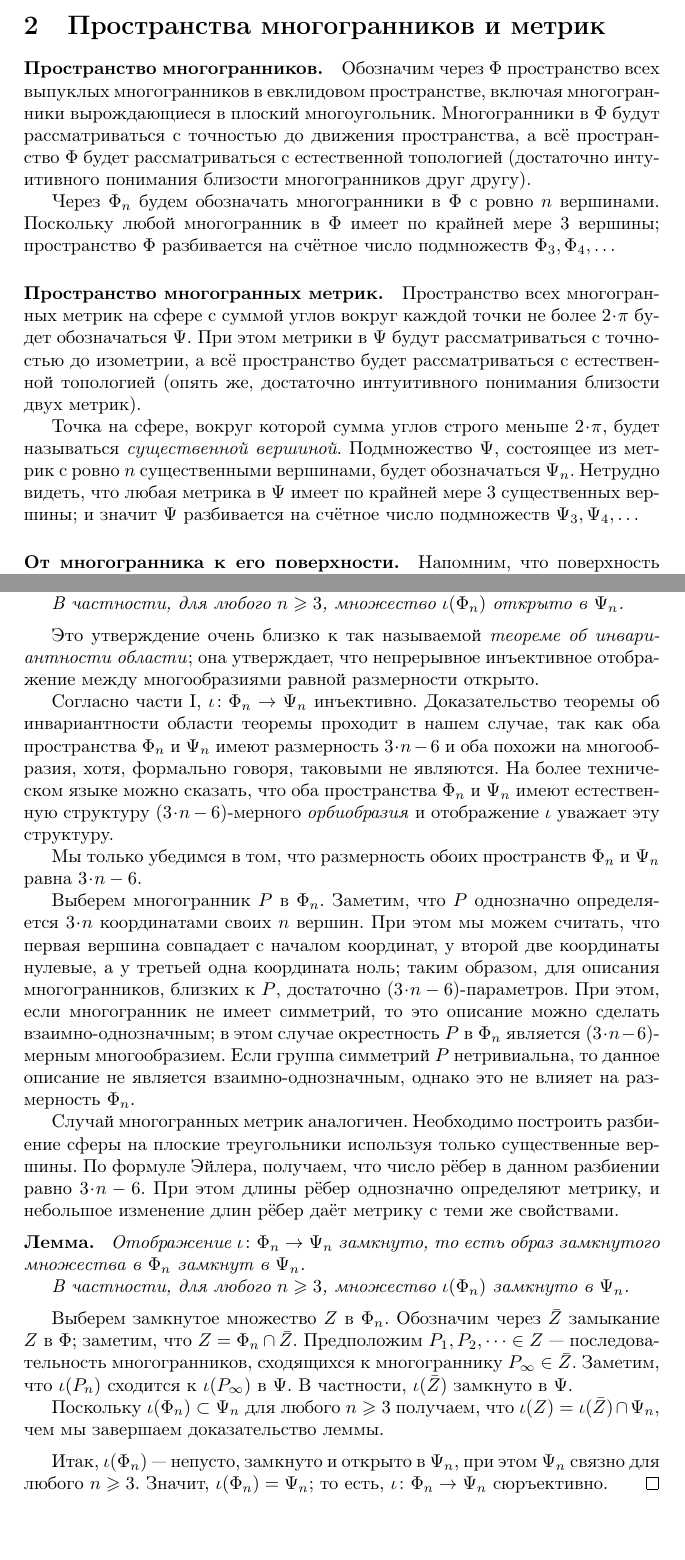
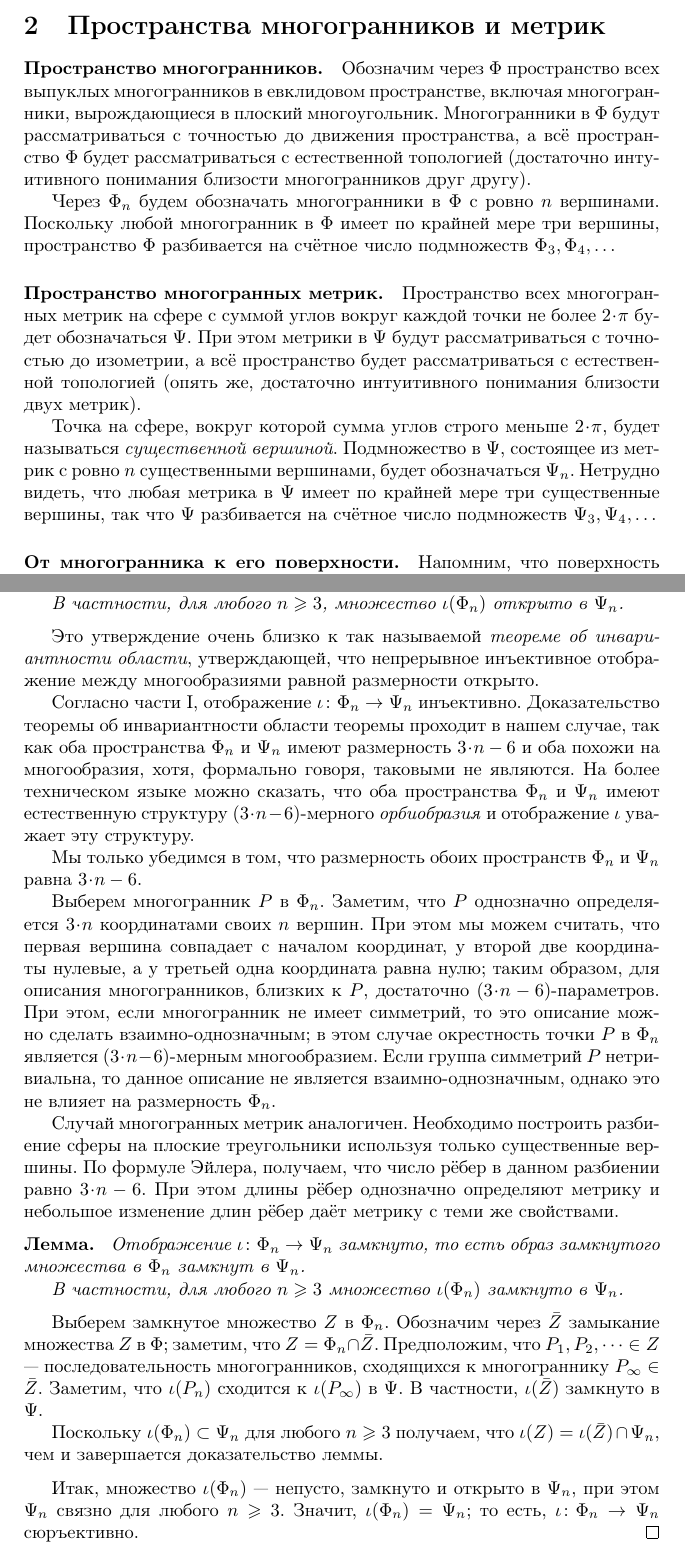
Before and after one commit to anton-petrunin/alexandrov-theorem, a LaTeX paper (alexandrov-theorem-ru.tex): two parts of pages 2 and 4 of 5, joined at a grey line, cut so that both start at the same text, the shorter picture padded with empty space. Compiled offline with pdfLaTeX.

Commit message:
прваки редакции

```diff
--- a/alexandrov-theorem-ru.tex
+++ b/alexandrov-theorem-ru.tex
@@ -83,11 +82,11 @@ pdfauthor={Нина Лебедева и Антон Петрунин}
 \section{Пространства многогранников и метрик}
 
 \paragraph{Пространство многогранников.}
-Обозначим через $\Phi$ пространство всех выпуклых многогранников в евклидовом пространстве, включая многогранники вырождающиеся в плоский многоугольник.
+Обозначим через $\Phi$ пространство всех выпуклых многогранников в евклидовом пространстве, включая многогранники, вырождающиеся в плоский многоугольник.
 Многогранники в $\Phi$ будут рассматриваться с точностью до движения пространства, а всё пространство $\Phi$ будет рассматриваться с естественной топологией (достаточно интуитивного понимания близости многогранников друг другу).
 
 Через $\Phi_n$ будем обозначать многогранники в $\Phi$ с ровно $n$ вершинами.
-Поскольку любой многогранник в $\Phi$ имеет по крайней мере 3 вершины;
+Поскольку любой многогранник в $\Phi$ имеет по крайней мере три вершины,
 пространство $\Phi$ разбивается на счётное число подмножеств $\Phi_3,\Phi_4,\dots$
 
 \paragraph{Пространство многогранных метрик.}
@@ -95,9 +94,9 @@ pdfauthor={Нина Лебедева и Антон Петрунин}
 При этом метрики в $\Psi$ будут рассматриваться с точностью до изометрии, а всё пространство будет рассматриваться с естественной топологией (опять же, достаточно интуитивного понимания близости двух метрик).
 
 Точка на сфере, вокруг которой сумма углов строго меньше $2\cdot\pi$, будет называться \emph{существенной вершиной}.
-Подмножество $\Psi$, состоящее из метрик с ровно $n$ существенными вершинами, будет обозначаться $\Psi_n$.
-Нетрудно видеть, что любая метрика в $\Psi$ имеет по крайней мере 3 существенных вершины;
-и значит $\Psi$ разбивается на счётное число подмножеств $\Psi_3,\Psi_4,\dots$
+Подмножество в $\Psi$, состоящее из метрик с ровно $n$ существенными вершинами, будет обозначаться $\Psi_n$.
+Нетрудно видеть, что любая метрика в $\Psi$ имеет по крайней мере три существенные вершины,
+так что $\Psi$ разбивается на счётное число подмножеств $\Psi_3,\Psi_4,\dots$
 
 \paragraph{От многогранника к его поверхности.}
 Напомним, что поверхность выпуклого многогранника является сферой с многогранной метрикой, такой, что сумма углов вокруг каждой точки не более $2\cdot\pi$.
@@ -160,10 +159,9 @@ pdfauthor={Нина Лебедева и Антон Петрунин}
 В частности, для любого $n\ge 3$, множество $\iota(\Phi_n)$ открыто в~$\Psi_n$.
 \end{thm}
 
-Это утверждение очень близко к так называемой \emph{теореме об инвариантности области};
-она утверждает, что непрерывное инъективное отображение между многообразиями равной размерности открыто.
+Это утверждение очень близко к так называемой \emph{теореме об инвариантности области}, утверждающей, что непрерывное инъективное отображение между многообразиями равной размерности открыто.
 
-Согласно части \ref{thm:exist}, $\iota\:\Phi_n\to\Psi_n$ инъективно.
+Согласно части \ref{thm:exist}, отображение $\iota\:\Phi_n\to\Psi_n$ инъективно.
 Доказательство теоремы об инвариантности области теоремы проходит в нашем случае, так как оба пространства $\Phi_n$ и $\Psi_n$ имеют размерность $3\cdot n-6$ и оба похожи на многообразия, хотя, формально говоря, таковыми не являются.
 На более техническом языке можно сказать, что оба пространства $\Phi_n$ и $\Psi_n$ имеют естественную структуру $(3\cdot n-6)$-мерного \emph{орбиобразия} и отображение $\iota$ уважает эту структуру.
 
@@ -171,36 +169,36 @@ pdfauthor={Нина Лебедева и Антон Петрунин}
 
 Выберем многогранник $P$ в $\Phi_n$.
 Заметим, что $P$ однозначно определяется $3\cdot n$ координатами своих $n$ вершин.
-При этом мы можем считать, что первая вершина совпадает с началом координат, у второй две координаты нулевые, а у третьей одна координата ноль; таким образом, для описания многогранников, близких к $P$, достаточно $(3\cdot n-6)$-параметров.
+При этом мы можем считать, что первая вершина совпадает с началом координат, у второй две координаты нулевые, а у третьей одна координата равна нулю; таким образом, для описания многогранников, близких к $P$, достаточно $(3\cdot n-6)$-параметров.
 При этом, если многогранник не имеет симметрий, то это описание можно сделать взаимно-однозначным;
-в этом случае окрестность $P$ в $\Phi_n$ является $(3\cdot n-6)$-мерным многообразием.
+в этом случае окрестность точки $P$ в $\Phi_n$ является $(3\cdot n-6)$-мерным многообразием.
 Если группа симметрий $P$ нетривиальна,
 то данное описание не является взаимно-однозначным, однако это не влияет на размерность $\Phi_n$.
 
 Случай многогранных метрик аналогичен.
 Необходимо построить разбиение сферы на плоские треугольники используя только существенные вершины.
 По формуле Эйлера, получаем, что число рёбер в данном разбиении равно $3\cdot n-6$.
-При этом длины рёбер однозначно определяют метрику, и небольшое изменение длин рёбер даёт метрику с теми же свойствами.
+При этом длины рёбер однозначно определяют метрику и небольшое изменение длин рёбер даёт метрику с теми же свойствами.
 
 
 \begin{thm}{Лемма}
 Отображение $\iota\:\Phi_n\to\Psi_n$ замкнуто,
 то есть образ замкнутого множества в $\Phi_n$ замкнут в $\Psi_n$.
 
-В частности, для любого $n\ge 3$, множество $\iota(\Phi_n)$ замкнуто в~$\Psi_n$.
+В частности, для любого $n\ge 3$ множество $\iota(\Phi_n)$ замкнуто в~$\Psi_n$.
 \end{thm}
 
 Выберем замкнутое множество $Z$ в $\Phi_n$.
-Обозначим через $\bar Z$ замыкание $Z$ в $\Phi$; заметим, что $Z=\Phi_n\cap \bar Z$.
-Предположим $P_1,P_2,\dots\in Z$ --- последовательность многогранников, сходящихся к многограннику $P_\infty\in\bar Z$.
+Обозначим через $\bar Z$ замыкание множества $Z$ в $\Phi$; заметим, что $Z=\Phi_n\cap \bar Z$.
+Предположим, что $P_1,P_2,\dots\in Z$ --- последовательность многогранников, сходящихся к многограннику $P_\infty\in\bar Z$.
 Заметим, что $\iota(P_n)$ сходится к $\iota(P_\infty)$  в $\Psi$.
 В частности, $\iota(\bar Z)$ замкнуто в $\Psi$.
 
-Поскольку $\iota(\Phi_n)\subset \Psi_n$ для любого $n\ge 3$ получаем, что  $\iota (Z)=\iota(\bar Z)\cap \Psi_n$, чем мы завершаем доказательство леммы.
+Поскольку $\iota(\Phi_n)\subset \Psi_n$ для любого $n\ge 3$ получаем, что  $\iota (Z)=\iota(\bar Z)\cap \Psi_n$, чем и завершается доказательство леммы.
 
 \medskip
 
-Итак, $\iota(\Phi_n)$ --- непусто, замкнуто и открыто в $\Psi_n$, при этом $\Psi_n$ связно для любого $n\ge 3$.
+Итак, множество $\iota(\Phi_n)$ --- непусто, замкнуто и открыто в $\Psi_n$, при этом $\Psi_n$ связно для любого $n\ge 3$.
 Значит, $\iota(\Phi_n)=\Psi_n$; то есть, $\iota\:\Phi_n\z\to\Psi_n$ сюръективно.
 \qeds
 
```
Also changed, not shown: alexandrov-theorem-ru.tex (23 more changed lines).
